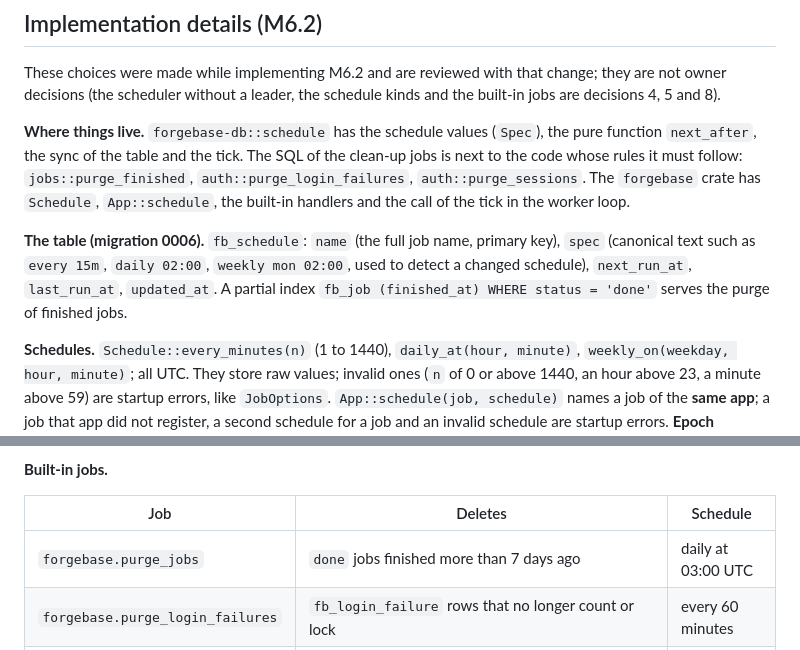
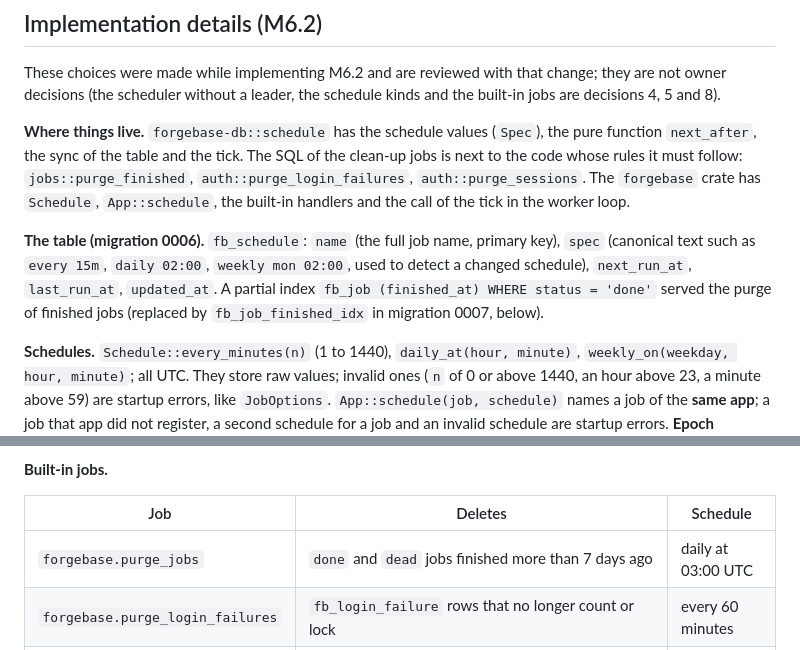
Before and after one commit to tvstore/Forgebase, a Markdown page: docs/adr/0013-jobs-scheduler-and-transactional-outbox.md, 2 parts joined by grey strips. Drawn GitHub-style.

```diff
--- a/docs/adr/0013-jobs-scheduler-and-transactional-outbox.md
+++ b/docs/adr/0013-jobs-scheduler-and-transactional-outbox.md
@@ -52,7 +52,7 @@ These choices were made while implementing M6.2 and are reviewed with that chang
 
 **Where things live.** `forgebase-db::schedule` has the schedule values (`Spec`), the pure function `next_after`, the sync of the table and the tick. The SQL of the clean-up jobs is next to the code whose rules it must follow: `jobs::purge_finished`, `auth::purge_login_failures`, `auth::purge_sessions`. The `forgebase` crate has `Schedule`, `App::schedule`, the built-in handlers and the call of the tick in the worker loop.
 
-**The table (migration 0006).** `fb_schedule`: `name` (the full job name, primary key), `spec` (canonical text such as `every 15m`, `daily 02:00`, `weekly mon 02:00`, used to detect a changed schedule), `next_run_at`, `last_run_at`, `updated_at`. A partial index `fb_job (finished_at) WHERE status = 'done'` serves the purge of finished jobs.
+**The table (migration 0006).** `fb_schedule`: `name` (the full job name, primary key), `spec` (canonical text such as `every 15m`, `daily 02:00`, `weekly mon 02:00`, used to detect a changed schedule), `next_run_at`, `last_run_at`, `updated_at`. A partial index `fb_job (finished_at) WHERE status = 'done'` served the purge of finished jobs (replaced by `fb_job_finished_idx` in migration 0007, below).
 
 **Schedules.** `Schedule::every_minutes(n)` (1 to 1440), `daily_at(hour, minute)`, `weekly_on(weekday, hour, minute)`; all UTC. They store raw values; invalid ones (`n` of 0 or above 1440, an hour above 23, a minute above 59) are startup errors, like `JobOptions`. `App::schedule(job, schedule)` names a job of the **same app**; a job that app did not register, a second schedule for a job and an invalid schedule are startup errors. **Epoch alignment:** every N minutes ticks at the times where the minutes since 1970-01-01 00:00 UTC are divisible by N (every 15 is :00, :15, :30, :45; every 1440 is midnight UTC; 7 does not repeat each hour). This makes the ticks independent of when a worker or a schedule started. `next_after(schedule, t)` returns the first time strictly after `t`; it is a pure function with unit tests for the boundaries of minutes, days, months, years and the leap day.
 
@@ -74,7 +74,7 @@ These choices were made while implementing M6.2 and are reviewed with that chang
 
 | Job | Deletes | Schedule |
 |---|---|---|
-| `forgebase.purge_jobs` | `done` jobs finished more than 7 days ago | daily at 03:00 UTC |
+| `forgebase.purge_jobs` | `done` and `dead` jobs finished more than 7 days ago | daily at 03:00 UTC |
 | `forgebase.purge_login_failures` | `fb_login_failure` rows that no longer count or lock | every 60 minutes |
 | `forgebase.purge_sessions` | sessions `validate_session` would refuse as expired (`now() >= expires_at` or `now() >= last_seen_at + 24 h`) | every 60 minutes |
 
```
Also changed, not shown: CHANGELOG.md (+1 -4 lines).
